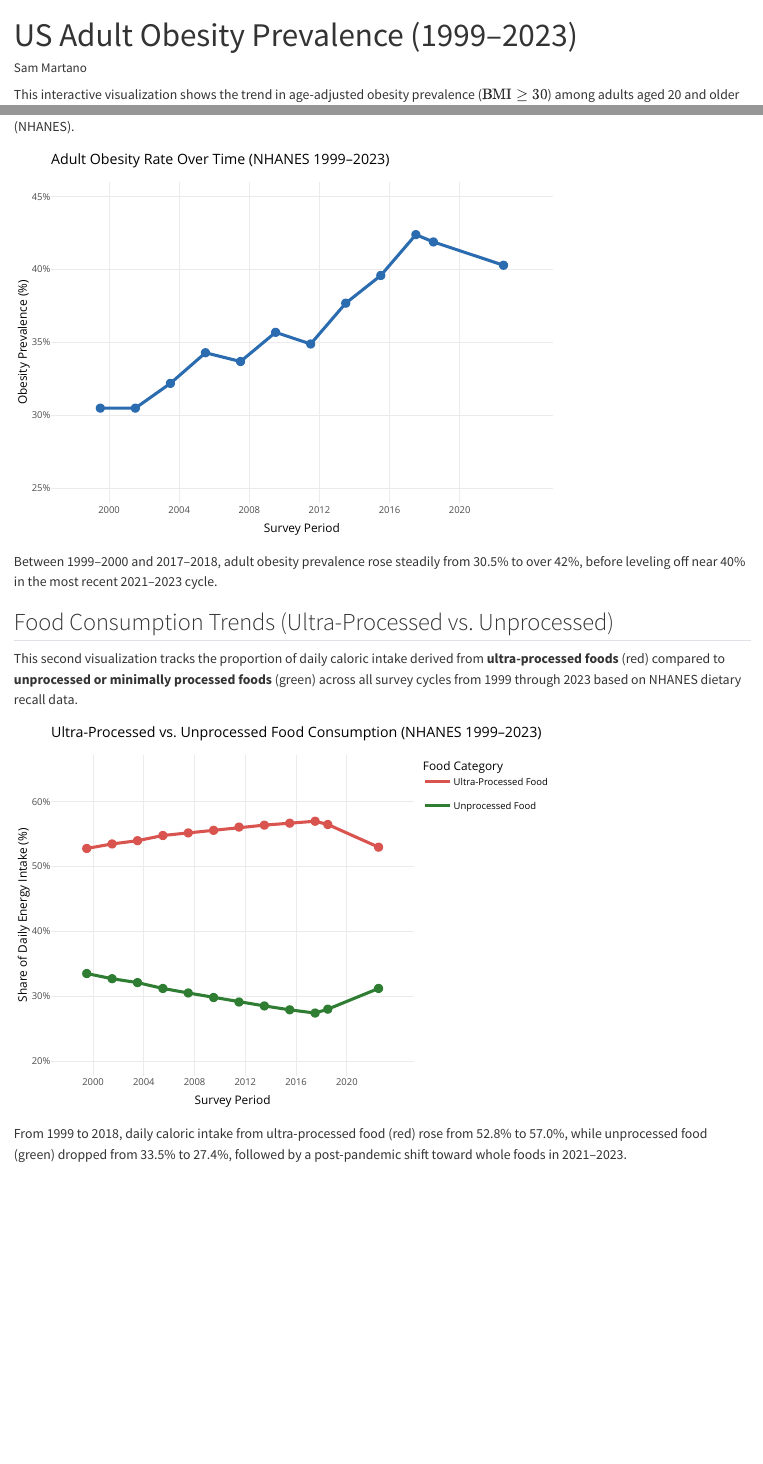
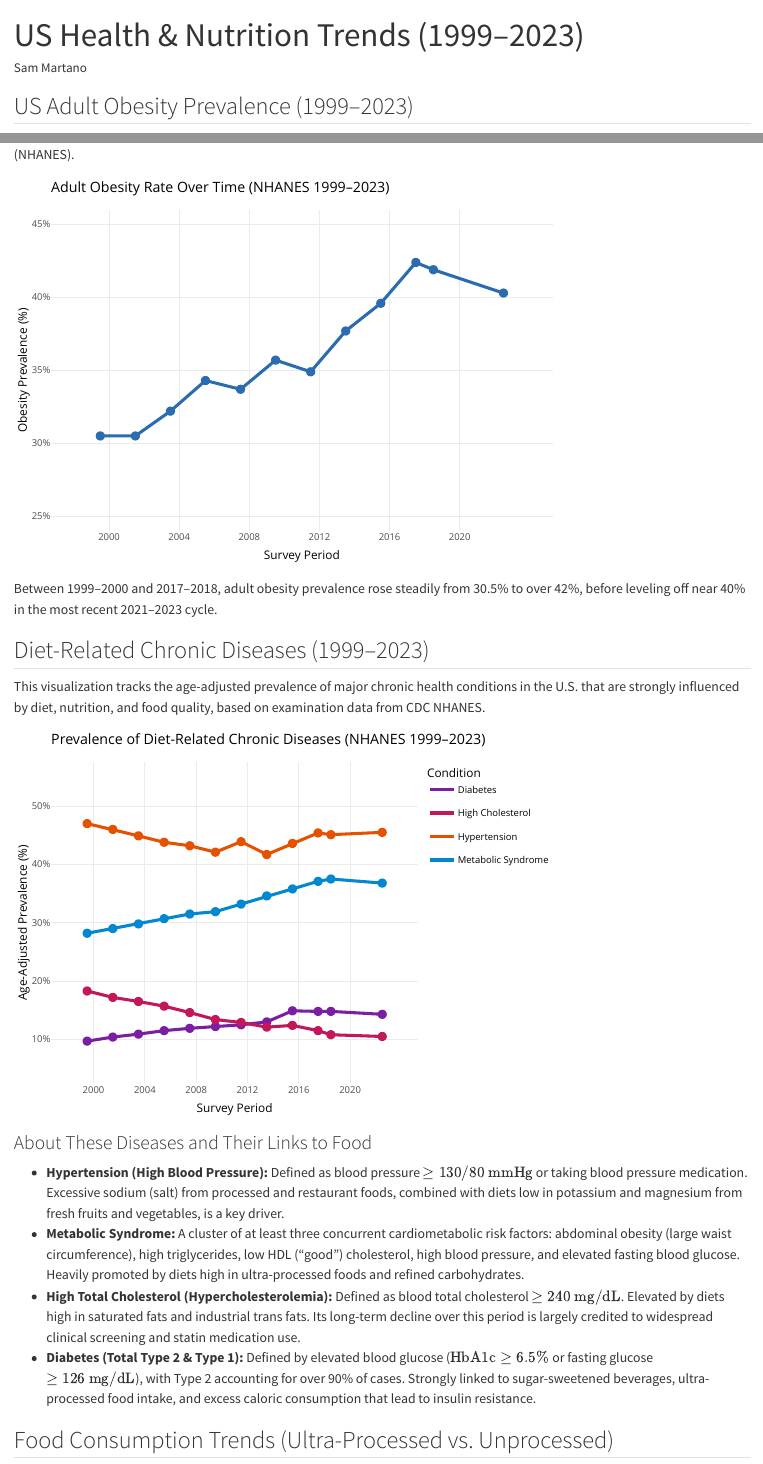
Before and after one commit to Sam-martano/food, a Quarto document (index.qmd): the page in a window 1100 px wide, from its top, and a second part further down, joined at a grey line. Rendered offline with R 4.5, knitr and Pandoc in place of Quarto, with nearby package versions.

Commit message:
new graph and tabs

````diff
--- a/index.qmd
+++ b/index.qmd
@@ -1,5 +1,5 @@
 ---
-title: "US Adult Obesity Prevalence (1999–2023)"
+title: "US Health & Nutrition Trends (1999–2023)"
 author: "Sam Martano"
 format:
   html:
@@ -10,4 +10,12 @@ execute:
   warning: false
 ---
 
-This interactive visualization shows the trend in age-adjusted obesity prevalence ($\text{BMI} \ge 30$) among adults aged 20 and older in the United States from 1999 through 2023, based on data collected by the National Health and Nutrition Examination Survey (NHANES).
+```{r}
+#| include: false
+library(tidyverse)
+library(plotly)
+```
+
+::: {.panel-tabset}
+
+## US Adult Obesity Prevalence (1999–2023)
@@ -14,8 +24,5 @@ This interactive visualization shows the trend in age-adjusted obesity prevalenc
 
 ```{r}
-library(tidyverse)
-library(plotly)
-
 # CDC NHANES age-adjusted adult obesity prevalence across survey cycles
 obesity_trends <- tibble(
   cycle = c(
@@ -56,9 +63,87 @@ ggplotly(p, tooltip = "text")
 
 Between 1999–2000 and 2017–2018, adult obesity prevalence rose steadily from 30.5% to over 42%, before leveling off near 40% in the most recent 2021–2023 cycle.
 
+## Diet-Related Chronic Diseases (1999–2023)
+
+This visualization tracks the age-adjusted prevalence of major chronic health conditions in the U.S. that are strongly influenced by diet, nutrition, and food quality, based on examination data from CDC NHANES.
+
+```{r}
+# CDC NHANES age-adjusted chronic disease prevalence across survey cycles
+cycles <- c(
+  "1999–2000", "2001–2002", "2003–2004", "2005–2006", "2007–2008",
+  "2009–2010", "2011–2012", "2013–2014", "2015–2016", "2017–2018",
+  "2017–2020", "2021–2023"
+)
+years <- c(1999.5, 2001.5, 2003.5, 2005.5, 2007.5, 2009.5, 2011.5, 2013.5, 2015.5, 2017.5, 2018.5, 2022.5)
+
+chronic_trends <- tibble(
+  cycle = rep(cycles, 4),
+  year = rep(years, 4),
+  disease = c(
+    rep("Hypertension", 12),
+    rep("Metabolic Syndrome", 12),
+    rep("High Cholesterol", 12),
+    rep("Diabetes", 12)
+  ),
+  rate = c(
+    # Hypertension (BP >= 130/80 or medication)
+    47.0, 46.0, 44.9, 43.8, 43.2, 42.1, 43.9, 41.7, 43.6, 45.4, 45.1, 45.5,
+    # Metabolic Syndrome (cluster of cardiometabolic risk factors)
+    28.2, 29.0, 29.8, 30.7, 31.5, 31.9, 33.2, 34.6, 35.8, 37.1, 37.5, 36.8,
+    # High Cholesterol (total cholesterol >= 240 mg/dL)
+    18.3, 17.2, 16.5, 15.7, 14.6, 13.4, 12.9, 12.1, 12.4, 11.5, 10.8, 10.5,
+    # Diabetes (total diagnosed and undiagnosed)
+    9.7, 10.4, 10.9, 11.5, 11.9, 12.2, 12.5, 13.0, 14.9, 14.8, 14.8, 14.3
+  )
+)
+
+# Build plot with ggplot2
+p_chronic <- ggplot(chronic_trends, aes(x = year, y = rate, color = disease)) +
+  geom_line(aes(group = disease), linewidth = 1) +
+  geom_point(
+    aes(text = paste0("Condition: ", disease, "<br>Cycle: ", cycle, "<br>Prevalence: ", rate, "%")),
+    size = 2.5
+  ) +
+  scale_color_manual(
+    values = c(
+      "Hypertension" = "#e65100",        # deep orange
+      "Metabolic Syndrome" = "#0288d1",  # blue
+      "High Cholesterol" = "#c2185b",    # berry/magenta
+      "Diabetes" = "#7b1fa2"             # purple
+    )
+  ) +
+  scale_y_continuous(
+    labels = \(x) paste0(x, "%"),
+    limits = c(5, 55)
+  ) +
+  scale_x_continuous(
+    breaks = seq(2000, 2022, by = 4),
+    limits = c(1998, 2024)
+  ) +
+  labs(
+    title = "Prevalence of Diet-Related Chronic Diseases (NHANES 1999–2023)",
+    x = "Survey Period",
+    y = "Age-Adjusted Prevalence (%)",
+    color = "Condition"
+  ) +
+  theme_minimal()
+
+# Convert to interactive plotly widget
+ggplotly(p_chronic, tooltip = "text")
+```
+
+### About These Diseases and Their Links to Food
+
+- **Hypertension (High Blood Pressure):** Defined as blood pressure $\ge 130/80\text{ mmHg}$ or taking blood pressure medication. Excessive sodium (salt) from processed and restaurant foods, combined with diets low in potassium and magnesium from fresh fruits and vegetables, is a key driver.
+- **Metabolic Syndrome:** A cluster of at least three concurrent cardiometabolic risk factors: abdominal obesity (large waist circumference), high triglycerides, low HDL ("good") cholesterol, high blood pressure, and elevated fasting blood glucose. Heavily promoted by diets high in ultra-processed foods and refined carbohydrates.
+- **High Total Cholesterol (Hypercholesterolemia):** Defined as blood total cholesterol $\ge 240\text{ mg/dL}$. Elevated by diets high in saturated fats and industrial trans fats. Its long-term decline over this period is largely credited to widespread clinical screening and statin medication use.
+- **Diabetes (Total Type 2 & Type 1):** Defined by elevated blood glucose ($\text{HbA1c} \ge 6.5\%$ or fasting glucose $\ge 126\text{ mg/dL}$), with Type 2 accounting for over 90% of cases. Strongly linked to sugar-sweetened beverages, ultra-processed food intake, and excess caloric consumption that lead to insulin resistance.
+
+:::
+
 ## Food Consumption Trends (Ultra-Processed vs. Unprocessed)
 
-This second visualization tracks the proportion of daily caloric intake derived from **ultra-processed foods** (red) compared to **unprocessed or minimally processed foods** (green) across all survey cycles from 1999 through 2023 based on NHANES dietary recall data.
+This visualization tracks the proportion of daily caloric intake derived from **ultra-processed foods** (red) compared to **unprocessed or minimally processed foods** (green) across all survey cycles from 1999 through 2023 based on NHANES dietary recall data.
 
 ```{r}
 # NHANES dietary energy intake (% of total kcal) categorized by NOVA food processing level
````
Also changed, not shown: index.qmd (2 more changed lines).
